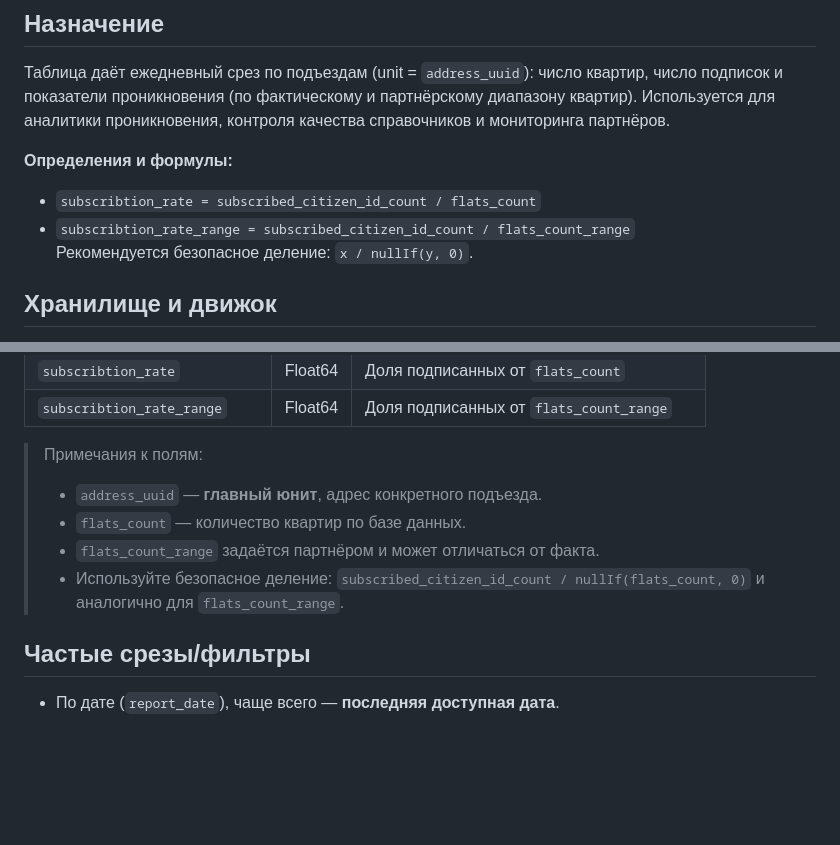
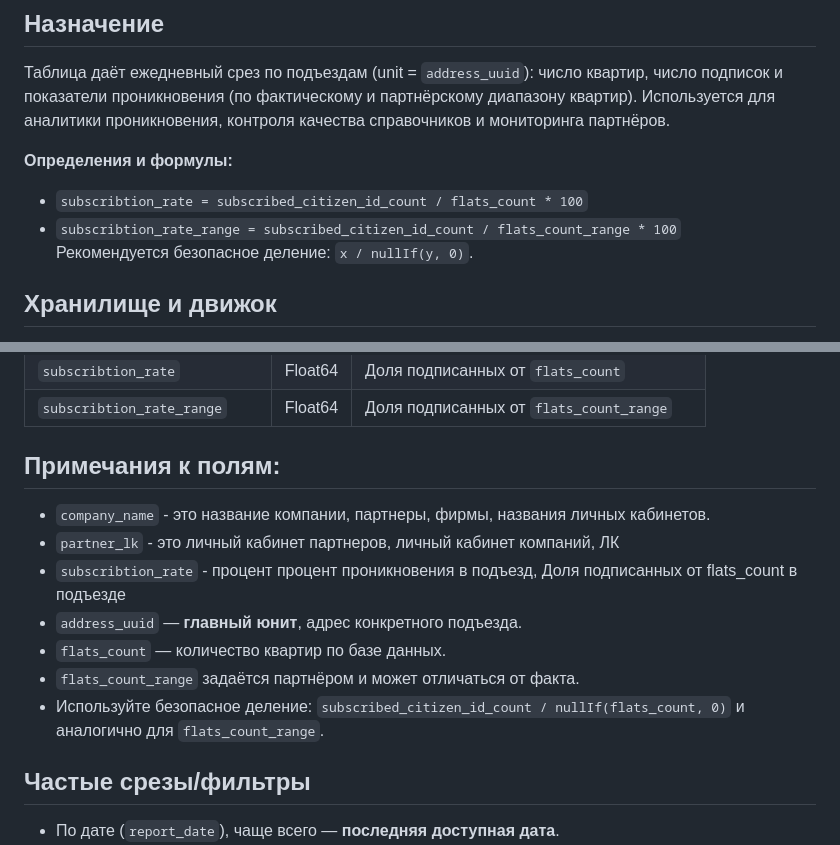
Before and after one commit to pikiby/ai_bi, a Markdown page: docs/kb_subsctibtions_by_enteries.md, 2 parts joined by grey strips. Rendered like a GitHub page; blank space fills up the shorter version.

```diff
--- a/docs/kb_subsctibtions_by_enteries.md
+++ b/docs/kb_subsctibtions_by_enteries.md
@@ -25,8 +25,8 @@ tags:
 Таблица даёт ежедневный срез по подъездам (unit = `address_uuid`): число квартир, число подписок и показатели проникновения (по фактическому и партнёрскому диапазону квартир). Используется для аналитики проникновения, контроля качества справочников и мониторинга партнёров.
 
 **Определения и формулы:**
-- `subscribtion_rate = subscribed_citizen_id_count / flats_count`
-- `subscribtion_rate_range = subscribed_citizen_id_count / flats_count_range`
+- `subscribtion_rate = subscribed_citizen_id_count / flats_count * 100`
+- `subscribtion_rate_range = subscribed_citizen_id_count / flats_count_range * 100`
 Рекомендуется безопасное деление: `x / nullIf(y, 0)`.
 
 ## Хранилище и движок
@@ -78,11 +78,14 @@ ORDER BY report_date;
 | `subscribtion_rate`           | Float64 | Доля подписанных от `flats_count`         |
 | `subscribtion_rate_range`     | Float64 | Доля подписанных от `flats_count_range`   |
 
-> Примечания к полям:
-> - `address_uuid` — **главный юнит**, адрес конкретного подъезда.
-> - `flats_count` — количество квартир по базе данных.
-> - `flats_count_range` задаётся партнёром и может отличаться от факта.
-> - Используйте безопасное деление: `subscribed_citizen_id_count / nullIf(flats_count, 0)` и аналогично для `flats_count_range`.
+## Примечания к полям:
+- `company_name` - это название компании, партнеры, фирмы, названия личных кабинетов.
+- `partner_lk` - это личный кабинет партнеров, личный кабинет компаний, ЛК
+- `subscribtion_rate` - процент процент проникновения в подъезд, Доля подписанных от flats_count в подъезде
+- `address_uuid` — **главный юнит**, адрес конкретного подъезда.
+- `flats_count` — количество квартир по базе данных.
+- `flats_count_range` задаётся партнёром и может отличаться от факта.
+- Используйте безопасное деление: `subscribed_citizen_id_count / nullIf(flats_count, 0)` и аналогично для `flats_count_range`.
 
 ## Частые срезы/фильтры
 - По дате (`report_date`), чаще всего — **последняя доступная дата**.
```
Also changed, not shown: docs/kb_mobile_report_rep_mobile_full.md (+9 -9 lines).
